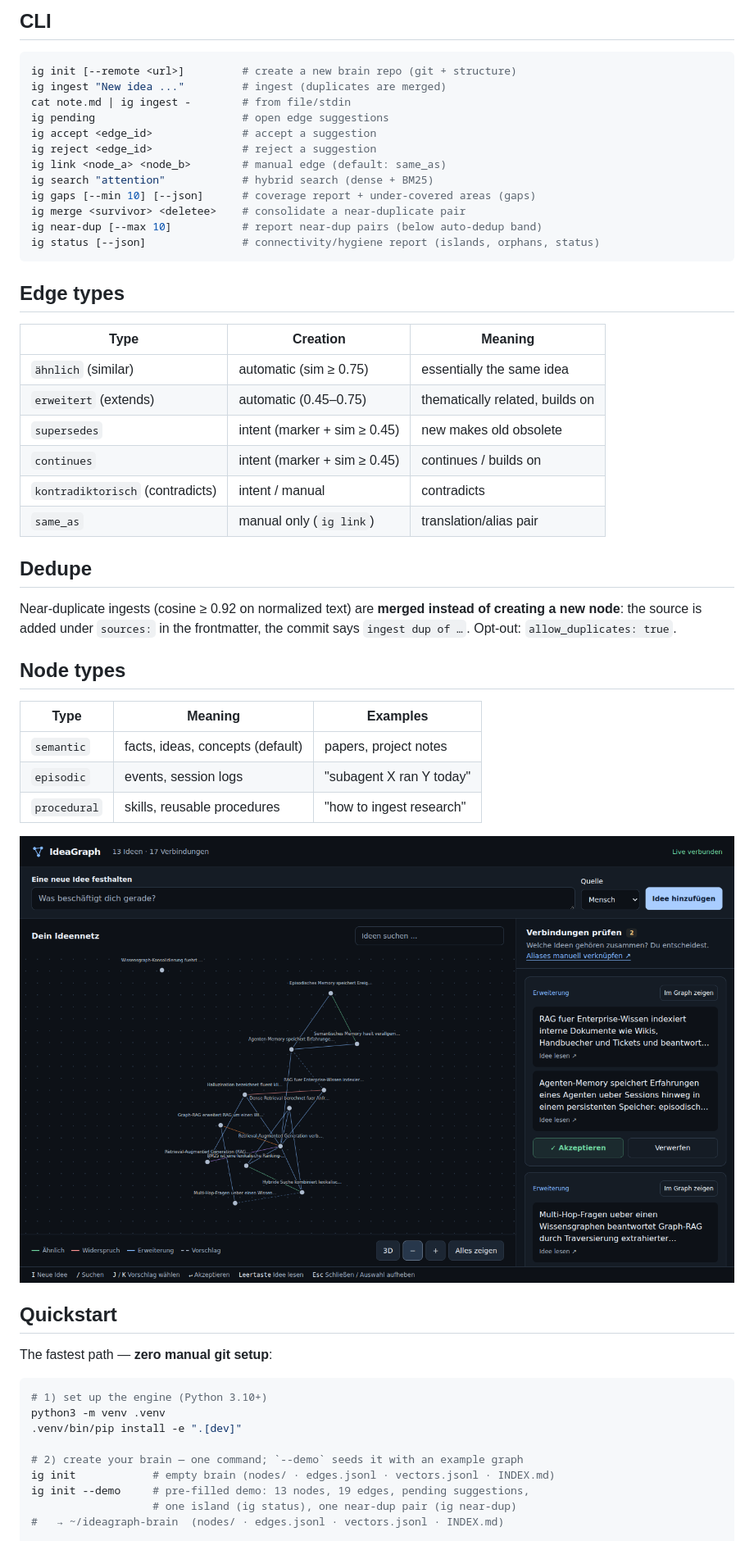
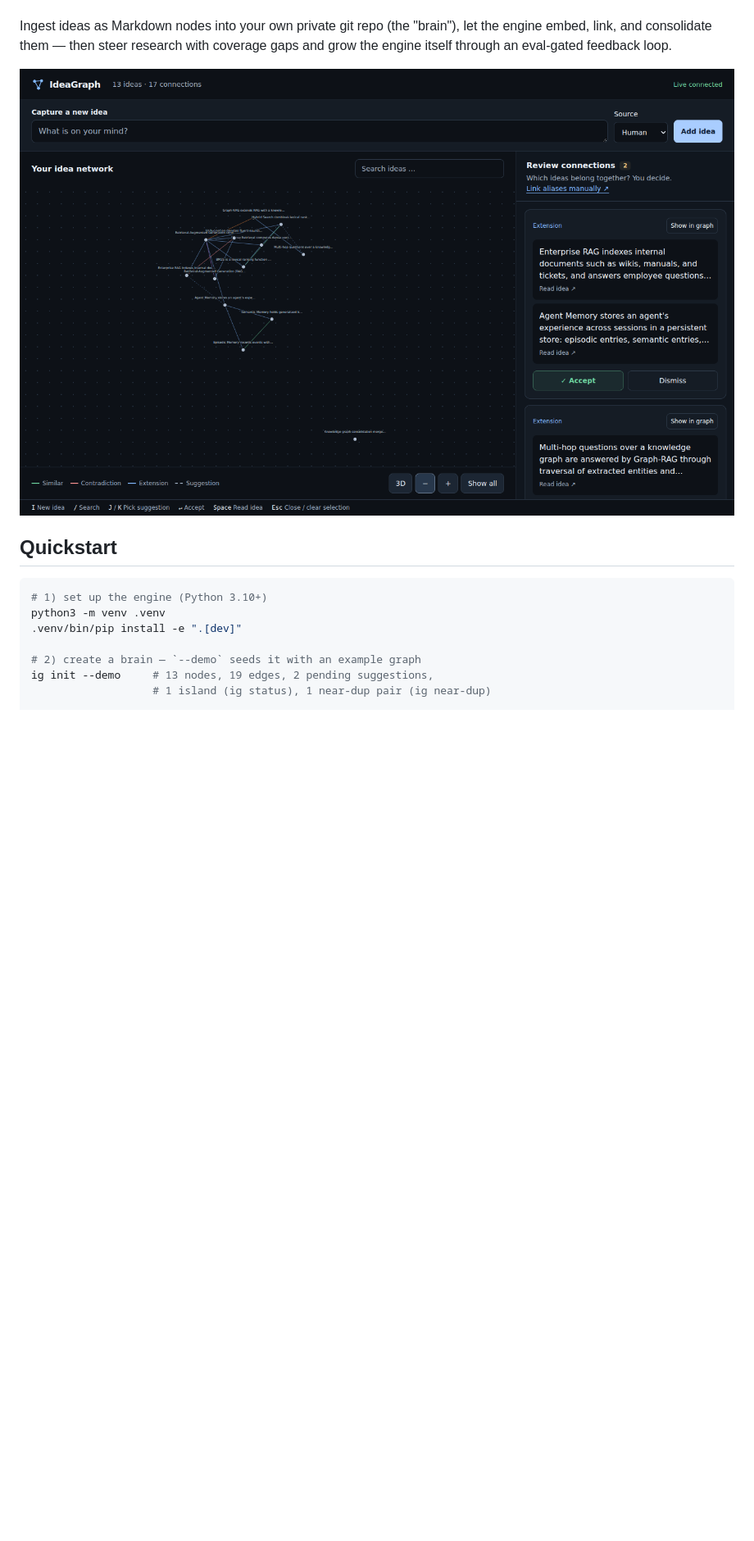
Before and after one commit to SaltKing0/ideagraph-live, a Markdown page: README.md, the part around one of its changes. Shown at 82% size. Drawn GitHub-style; pictures changed too: docs/screenshot.png; blank space fills up the shorter version.

Commit message:
English UI + demo seed, lean README, remove broken GitHub Pages shell

````diff
--- a/README.md
+++ b/README.md
@@ -93,59 +5,17 @@ undo records involving that node, while retaining unrelated decisions.
-## CLI
-
-```bash
-ig init [--remote <url>]         # create a new brain repo (git + structure)
-ig ingest "New idea ..."         # ingest (duplicates are merged)
-cat note.md | ig ingest -        # from file/stdin
-ig pending                       # open edge suggestions
-ig accept <edge_id>              # accept a suggestion
-ig reject <edge_id>              # reject a suggestion
-ig link <node_a> <node_b>        # manual edge (default: same_as)
-ig search "attention"            # hybrid search (dense + BM25)
-ig gaps [--min 10] [--json]      # coverage report + under-covered areas (gaps)
-ig merge <survivor> <deletee>    # consolidate a near-duplicate pair
-ig near-dup [--max 10]           # report near-dup pairs (below auto-dedup band)
-ig status [--json]               # connectivity/hygiene report (islands, orphans, status)
-```
-
-## Edge types
-
-| Type | Creation | Meaning |
-|---|---|---|
-| `ähnlich` (similar) | automatic (sim ≥ 0.75) | essentially the same idea |
-| `erweitert` (extends) | automatic (0.45–0.75) | thematically related, builds on |
-| `supersedes` | intent (marker + sim ≥ 0.45) | new makes old obsolete |
-| `continues` | intent (marker + sim ≥ 0.45) | continues / builds on |
-| `kontradiktorisch` (contradicts) | intent / manual | contradicts |
-| `same_as` | manual only (`ig link`) | translation/alias pair |
-
-## Dedupe
-
-Near-duplicate ingests (cosine ≥ 0.92 on normalized text) are **merged
-instead of creating a new node**: the source is added under `sources:` in the
-frontmatter, the commit says `ingest dup of …`. Opt-out: `allow_duplicates: true`.
-
-## Node types
-
-| Type | Meaning | Examples |
-|---|---|---|
-| `semantic` | facts, ideas, concepts (default) | papers, project notes |
-| `episodic` | events, session logs | "subagent X ran Y today" |
-| `procedural` | skills, reusable procedures | "how to ingest research" |
+Ingest ideas as Markdown nodes into your own private git repo (the "brain"),
+let the engine embed, link, and consolidate them — then steer research with
+coverage gaps and grow the engine itself through an eval-gated feedback loop.
 
 ![IdeaGraph — demo brain in the web UI](docs/screenshot.png)
 
 ## Quickstart
-
-The fastest path — **zero manual git setup**:
 
 ```bash
 # 1) set up the engine (Python 3.10+)
 python3 -m venv .venv
 .venv/bin/pip install -e ".[dev]"
 
-# 2) create your brain — one command; `--demo` seeds it with an example graph
-ig init            # empty brain (nodes/ · edges.jsonl · vectors.jsonl · INDEX.md)
-ig init --demo     # pre-filled demo: 13 nodes, 19 edges, pending suggestions,
-                   # one island (ig status), one near-dup pair (ig near-dup)
-#   → ~/ideagraph-brain  (nodes/ · edges.jsonl · vectors.jsonl · INDEX.md)
+# 2) create a brain — `--demo` seeds it with an example graph
+ig init --demo     # 13 nodes, 19 edges, 2 pending suggestions,
+                   # 1 island (ig status), 1 near-dup pair (ig near-dup)
 
````
Also changed, not shown: other parts of README.md (+65 -120 lines), CHANGELOG.md (+9 -0 lines), 5 other files.
